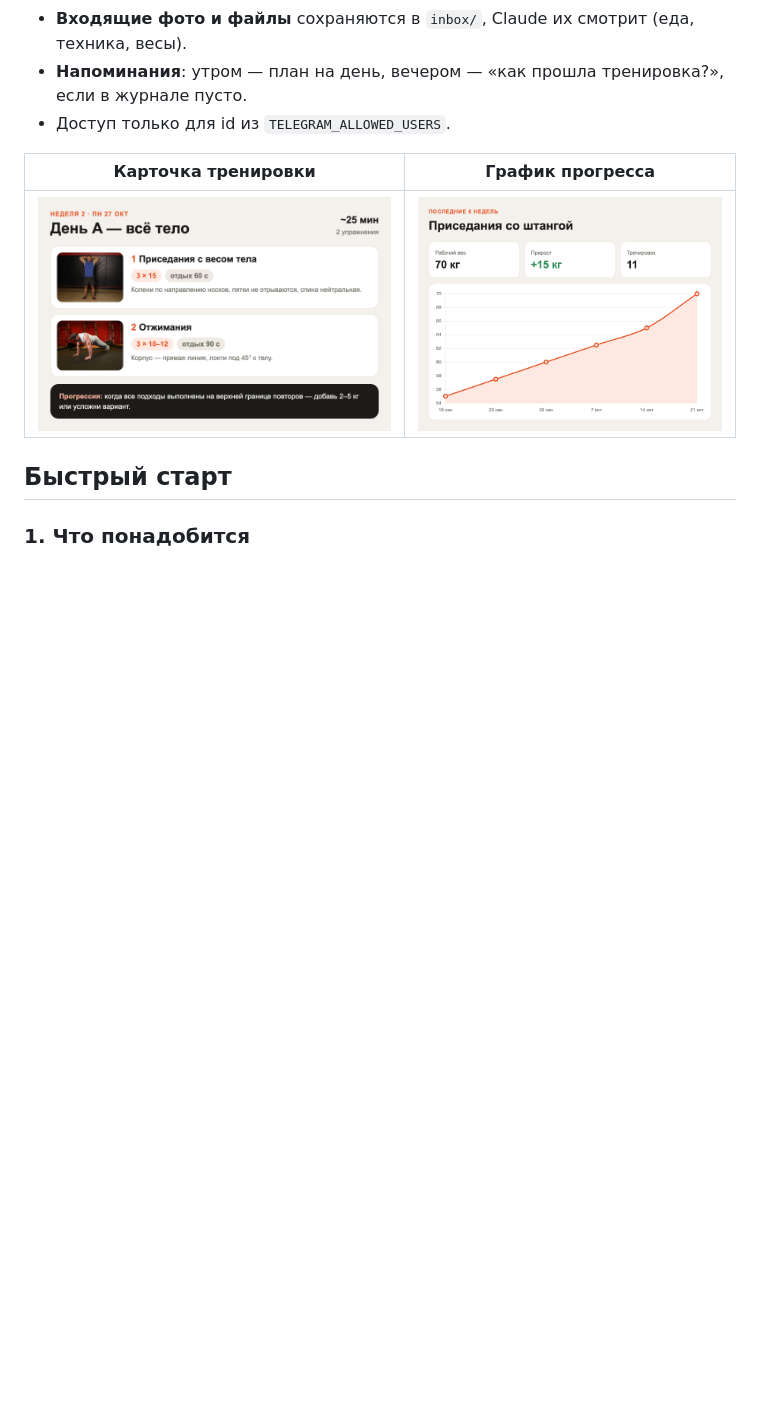
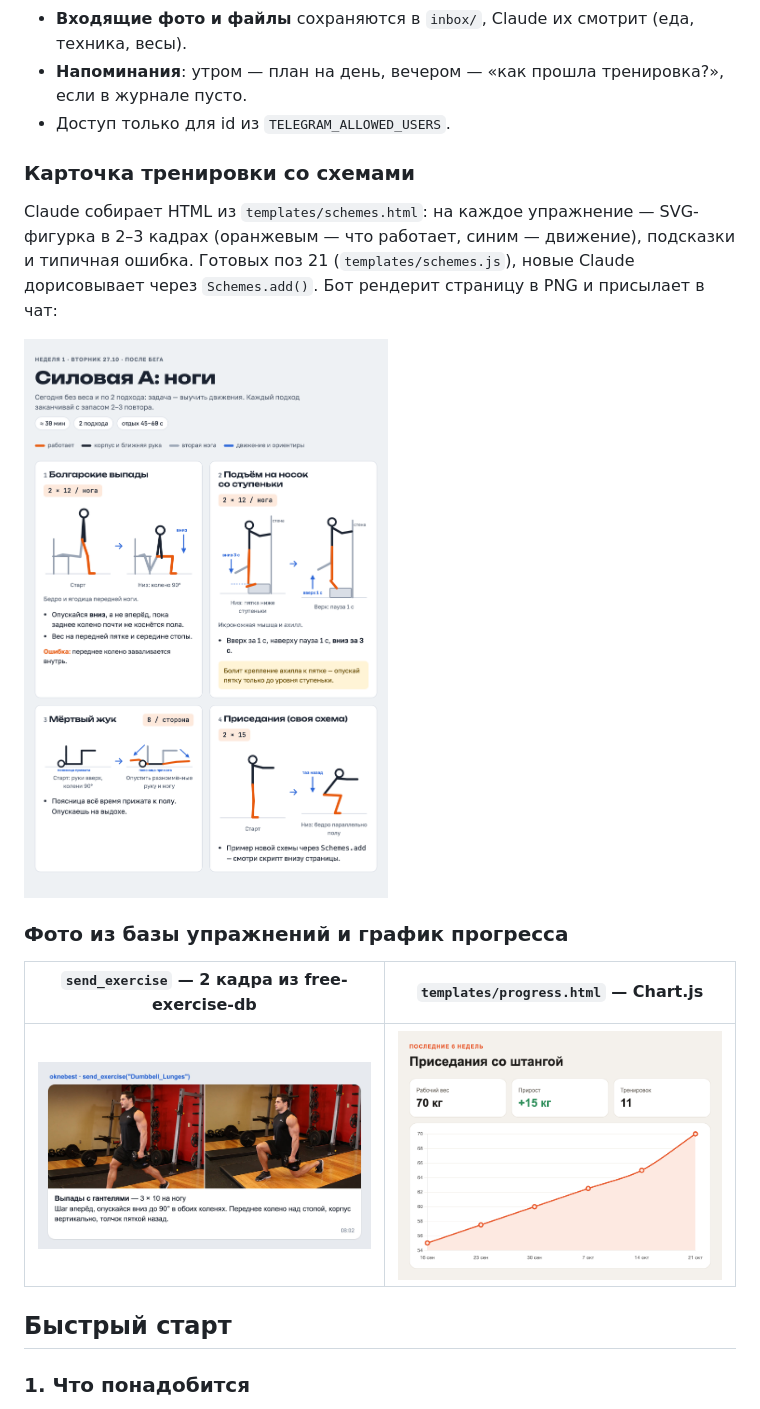
Before and after one commit to avtseben/claude-trainer-bot, a Markdown page: README.md, the part around the change. Drawn GitHub-style; pictures changed too: docs/exercise-db.jpg (added), docs/schemes.png (added), docs/workout.png (deleted); blank space fills up the shorter version.

```diff
--- a/README.md
+++ b/README.md
@@ -32,9 +32,20 @@ Telegram ──► aiogram ──► ClaudeSDKClient (сессия на чат,
 - **Напоминания**: утром — план на день, вечером — «как прошла тренировка?», если в журнале пусто.
 - Доступ только для id из `TELEGRAM_ALLOWED_USERS`.
 
-| Карточка тренировки | График прогресса |
+### Карточка тренировки со схемами
+
+Claude собирает HTML из `templates/schemes.html`: на каждое упражнение — SVG-фигурка в 2–3 кадрах
+(оранжевым — что работает, синим — движение), подсказки и типичная ошибка. Готовых поз 21
+(`templates/schemes.js`), новые Claude дорисовывает через `Schemes.add()`. Бот рендерит страницу
+в PNG и присылает в чат:
+
+<img src="docs/schemes.png" width="560" alt="Карточка силовой тренировки со схемами упражнений">
+
+### Фото из базы упражнений и график прогресса
+
+| `send_exercise` — 2 кадра из free-exercise-db | `templates/progress.html` — Chart.js |
 |---|---|
-| ![workout](docs/workout.png) | ![progress](docs/progress.png) |
+| ![Выпады с гантелями](docs/exercise-db.jpg) | ![График прогресса](docs/progress.png) |
 
 ## Быстрый старт
 
```
Also changed, not shown: docs/DEPLOY.md (+5 -3 lines).
